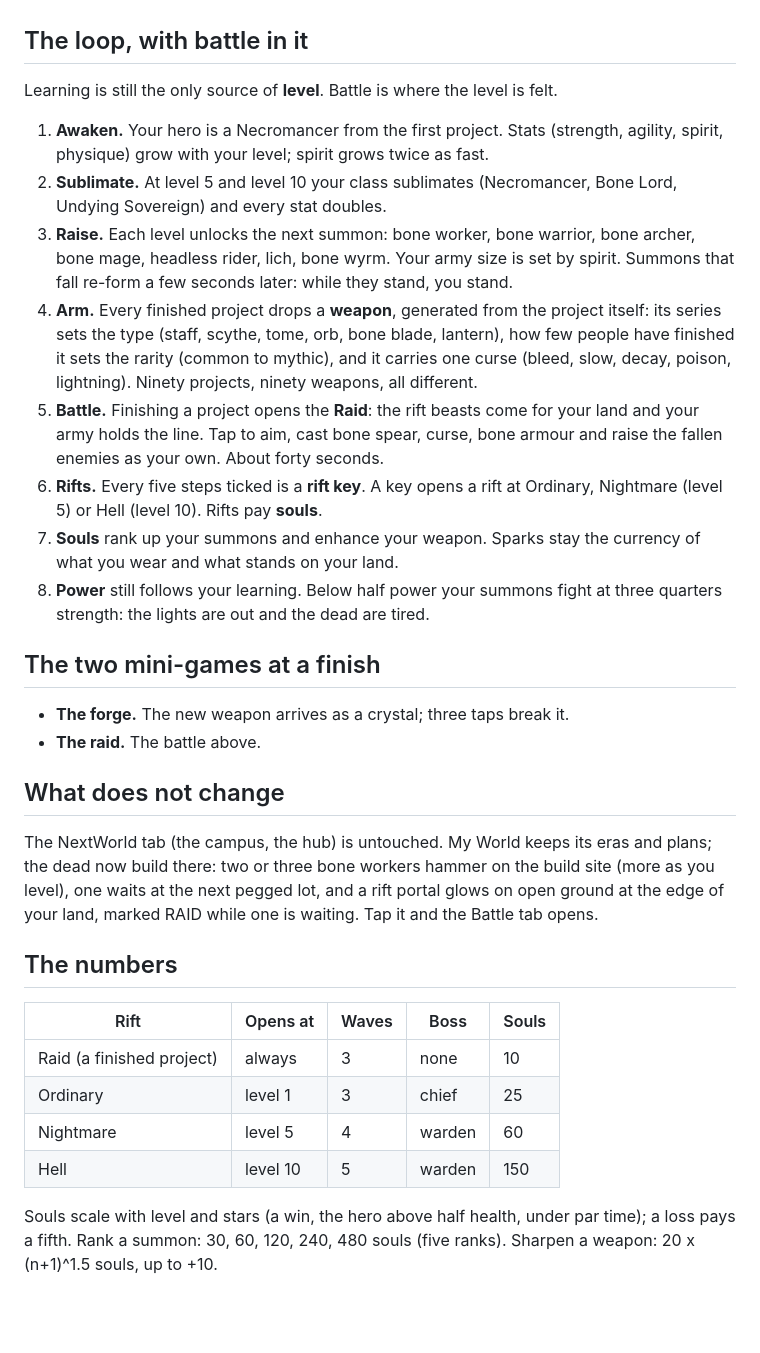
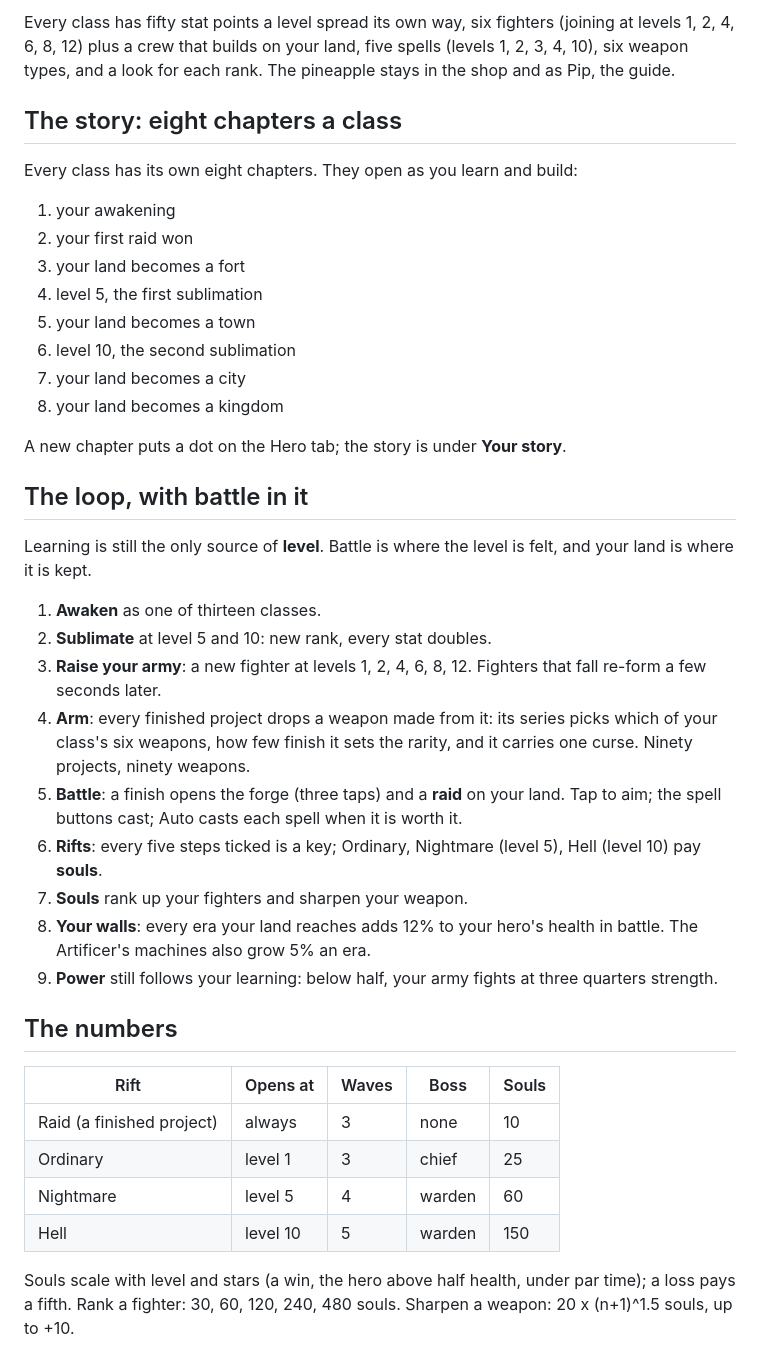
Before and after one commit to RoyPiring/nextwork-theme-studio, a Markdown page: concepts/nextwork-world/BATTLE.md, the part around one of its changes. GitHub-like rendering; blank space fills up the shorter version.

```diff
--- a/concepts/nextwork-world/BATTLE.md
+++ b/concepts/nextwork-world/BATTLE.md
@@ -22,48 +56,45 @@ names, skill names, text or art. Every name in the game is our own.
+Every class has fifty stat points a level spread its own way, six
+fighters (joining at levels 1, 2, 4, 6, 8, 12) plus a crew that builds on
+your land, five spells (levels 1, 2, 3, 4, 10), six weapon types, and a
+look for each rank. The pineapple stays in the shop and as Pip, the guide.
+
+## The story: eight chapters a class
+
+Every class has its own eight chapters. They open as you learn and build:
+
+1. your awakening
+2. your first raid won
+3. your land becomes a fort
+4. level 5, the first sublimation
+5. your land becomes a town
+6. level 10, the second sublimation
+7. your land becomes a city
+8. your land becomes a kingdom
+
+A new chapter puts a dot on the Hero tab; the story is under **Your story**.
 
 ## The loop, with battle in it
 
 Learning is still the only source of **level**. Battle is where the level
-is felt.
+is felt, and your land is where it is kept.
 
-1. **Awaken.** Your hero is a Necromancer from the first project. Stats
-   (strength, agility, spirit, physique) grow with your level; spirit
-   grows twice as fast.
-2. **Sublimate.** At level 5 and level 10 your class sublimates
-   (Necromancer, Bone Lord, Undying Sovereign) and every stat doubles.
-3. **Raise.** Each level unlocks the next summon: bone worker, bone
-   warrior, bone archer, bone mage, headless rider, lich, bone wyrm. Your
-   army size is set by spirit. Summons that fall re-form a few seconds
-   later: while they stand, you stand.
-4. **Arm.** Every finished project drops a **weapon**, generated from the
-   project itself: its series sets the type (staff, scythe, tome, orb,
-   bone blade, lantern), how few people have finished it sets the rarity
-   (common to mythic), and it carries one curse (bleed, slow, decay,
-   poison, lightning). Ninety projects, ninety weapons, all different.
-5. **Battle.** Finishing a project opens the **Raid**: the rift beasts
-   come for your land and your army holds the line. Tap to aim, cast bone
-   spear, curse, bone armour and raise the fallen enemies as your own.
-   About forty seconds.
-6. **Rifts.** Every five steps ticked is a **rift key**. A key opens a
-   rift at Ordinary, Nightmare (level 5) or Hell (level 10). Rifts pay
-   **souls**.
-7. **Souls** rank up your summons and enhance your weapon. Sparks stay the
-   currency of what you wear and what stands on your land.
-8. **Power** still follows your learning. Below half power your summons
-   fight at three quarters strength: the lights are out and the dead are
-   tired.
-
-## The two mini-games at a finish
-
-- **The forge.** The new weapon arrives as a crystal; three taps break it.
-- **The raid.** The battle above.
-
-## What does not change
-
-The NextWorld tab (the campus, the hub) is untouched. My World keeps its
-eras and plans; the dead now build there: two or three bone workers hammer
-on the build site (more as you level), one waits at the next pegged lot,
-and a rift portal glows on open ground at the edge of your land, marked
-RAID while one is waiting. Tap it and the Battle tab opens.
+1. **Awaken** as one of thirteen classes.
+2. **Sublimate** at level 5 and 10: new rank, every stat doubles.
+3. **Raise your army**: a new fighter at levels 1, 2, 4, 6, 8, 12. Fighters
+   that fall re-form a few seconds later.
+4. **Arm**: every finished project drops a weapon made from it: its series
+   picks which of your class's six weapons, how few finish it sets the
+   rarity, and it carries one curse. Ninety projects, ninety weapons.
+5. **Battle**: a finish opens the forge (three taps) and a **raid** on your
+   land. Tap to aim; the spell buttons cast; Auto casts each spell when it
+   is worth it.
+6. **Rifts**: every five steps ticked is a key; Ordinary, Nightmare (level
+   5), Hell (level 10) pay **souls**.
+7. **Souls** rank up your fighters and sharpen your weapon.
+8. **Your walls**: every era your land reaches adds 12% to your hero's
+   health in battle. The Artificer's machines also grow 5% an era.
+9. **Power** still follows your learning: below half, your army fights at
+   three quarters strength.
 
 ## The numbers
 
@@ -75,6 +106,6 @@ RAID while one is waiting. Tap it and the Battle tab opens.
 | Hell | level 10 | 5 | warden | 150 |
 
 Souls scale with level and stars (a win, the hero above half health, under
-par time); a loss pays a fifth. Rank a summon: 30, 60, 120, 240, 480 souls
-(five ranks). Sharpen a weapon: 20 x (n+1)^1.5 souls, up to +10.
+par time); a loss pays a fifth. Rank a fighter: 30, 60, 120, 240, 480
+souls. Sharpen a weapon: 20 x (n+1)^1.5 souls, up to +10.
 
```
Also changed, not shown: other parts of concepts/nextwork-world/BATTLE.md (+84 -18 lines), concepts/nextwork-world/README.md (+6 -6 lines).
